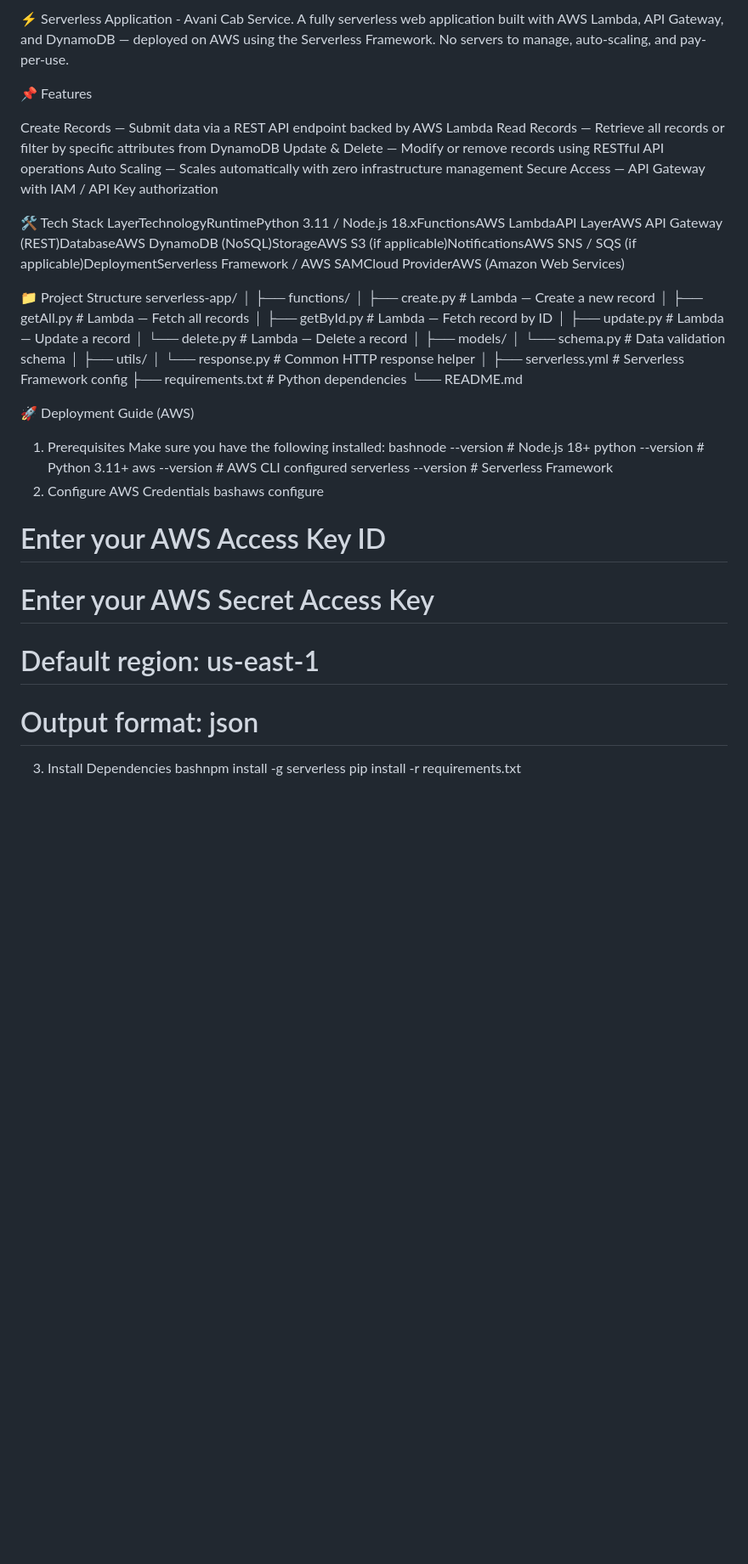
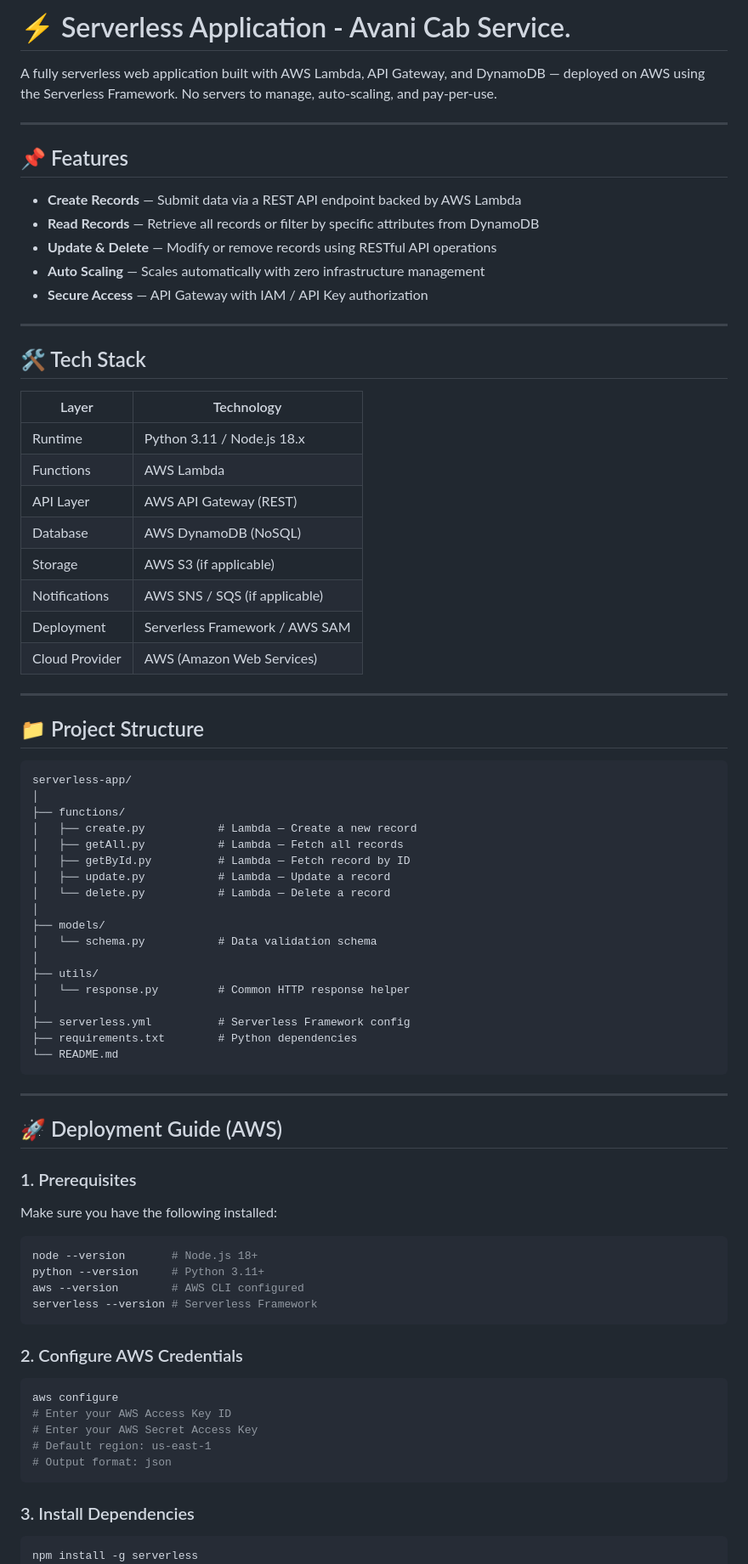
Before and after one commit to Ravina2342003/avani-cab-service, a Markdown page: README.md, the part around one of its changes. Shown at 85% size. Rendered like a GitHub page; blank space fills up the shorter version.

````diff
--- a/README.md
+++ b/README.md
@@ -1,19 +1,37 @@
-⚡ Serverless Application - Avani Cab Service.
+# ⚡ Serverless Application - Avani Cab Service.
+
 A fully serverless web application built with AWS Lambda, API Gateway, and DynamoDB — deployed on AWS using the Serverless Framework. No servers to manage, auto-scaling, and pay-per-use.
 
-📌 Features
+---
 
-Create Records — Submit data via a REST API endpoint backed by AWS Lambda
-Read Records — Retrieve all records or filter by specific attributes from DynamoDB
-Update & Delete — Modify or remove records using RESTful API operations
-Auto Scaling — Scales automatically with zero infrastructure management
-Secure Access — API Gateway with IAM / API Key authorization
+## 📌 Features
 
+- **Create Records** — Submit data via a REST API endpoint backed by AWS Lambda
+- **Read Records** — Retrieve all records or filter by specific attributes from DynamoDB
+- **Update & Delete** — Modify or remove records using RESTful API operations
+- **Auto Scaling** — Scales automatically with zero infrastructure management
+- **Secure Access** — API Gateway with IAM / API Key authorization
 
-🛠️ Tech Stack
-LayerTechnologyRuntimePython 3.11 / Node.js 18.xFunctionsAWS LambdaAPI LayerAWS API Gateway (REST)DatabaseAWS DynamoDB (NoSQL)StorageAWS S3 (if applicable)NotificationsAWS SNS / SQS (if applicable)DeploymentServerless Framework / AWS SAMCloud ProviderAWS (Amazon Web Services)
+---
 
-📁 Project Structure
+## 🛠️ Tech Stack
+
+| Layer            | Technology                        |
+|------------------|-----------------------------------|
+| Runtime          | Python 3.11 / Node.js 18.x        |
+| Functions        | AWS Lambda                        |
+| API Layer        | AWS API Gateway (REST)            |
+| Database         | AWS DynamoDB (NoSQL)              |
+| Storage          | AWS S3 (if applicable)            |
+| Notifications    | AWS SNS / SQS (if applicable)     |
+| Deployment       | Serverless Framework / AWS SAM    |
+| Cloud Provider   | AWS (Amazon Web Services)         |
+
+---
+
+## 📁 Project Structure
+
+```
 serverless-app/
 │
 ├── functions/
@@ -32,20 +50,31 @@ serverless-app/
 ├── serverless.yml          # Serverless Framework config
 ├── requirements.txt        # Python dependencies
 └── README.md
+```
 
-🚀 Deployment Guide (AWS)
-1. Prerequisites
+---
+
+## 🚀 Deployment Guide (AWS)
+
+### 1. Prerequisites
 Make sure you have the following installed:
-bashnode --version       # Node.js 18+
+```bash
+node --version       # Node.js 18+
 python --version     # Python 3.11+
 aws --version        # AWS CLI configured
 serverless --version # Serverless Framework
-2. Configure AWS Credentials
-bashaws configure
+```
+
+### 2. Configure AWS Credentials
+```bash
+aws configure
 # Enter your AWS Access Key ID
 # Enter your AWS Secret Access Key
 # Default region: us-east-1
 # Output format: json
-3. Install Dependencies
-bashnpm install -g serverless
+```
+
+### 3. Install Dependencies
+```bash
+npm install -g serverless
 pip install -r requirements.txt
````
Also changed, not shown: other parts of README.md (+94 -29 lines).
